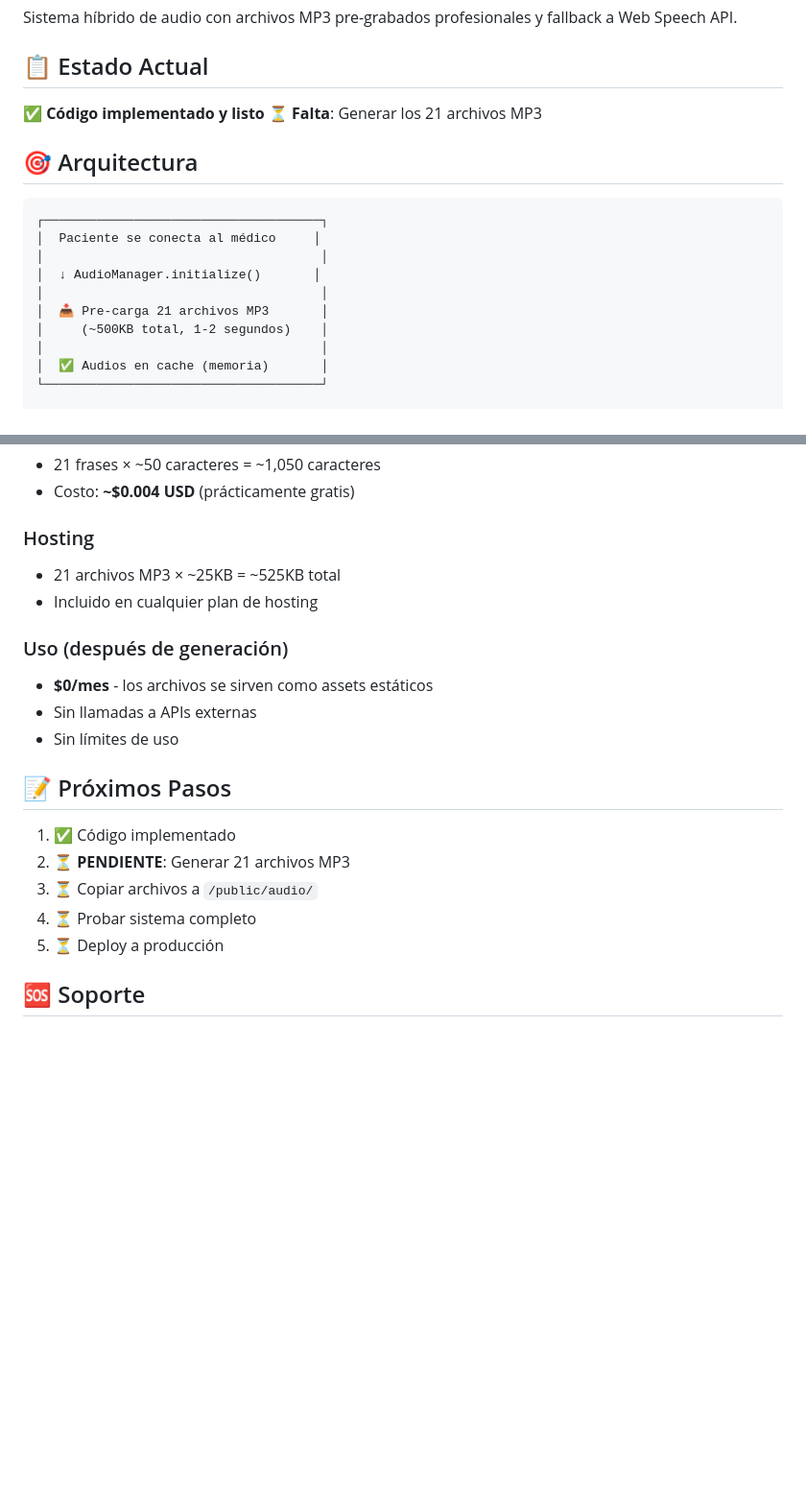
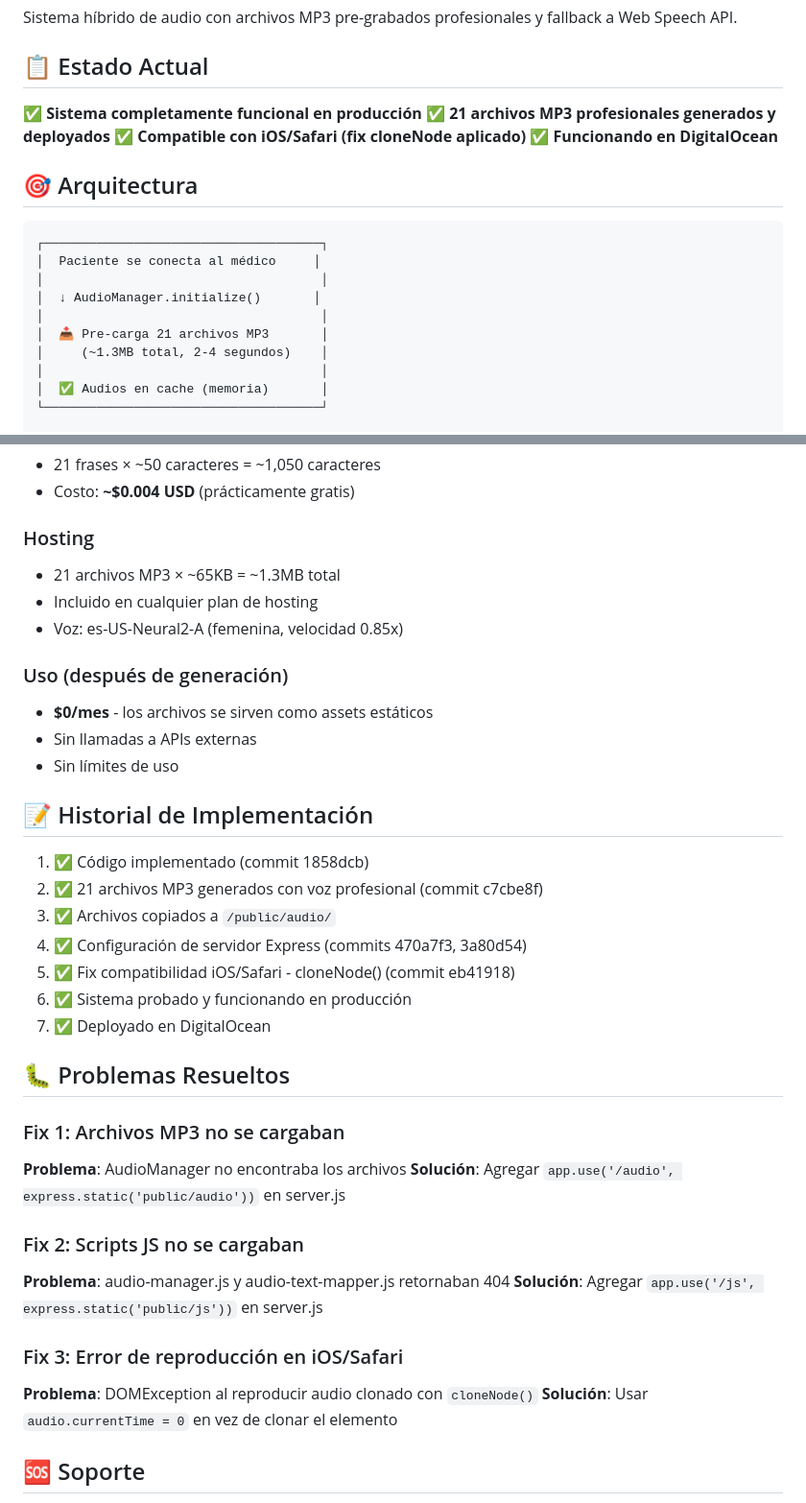
Before and after one commit to dtalero78/OSTEOMUSCULAR, a Markdown page: AUDIO-SYSTEM-README.md, 2 parts joined by grey strips. Shown at 96% size. Drawn GitHub-style; blank space fills up the shorter version.

Commit message:
📝 Actualizar AUDIO-SYSTEM-README.md con estado de producción
✅ Estado actualizado:
- Sistema completamente funcional en producción
- 21 archivos MP3 generados y deployados
- Compatible con iOS/Safari
- Funcionando en DigitalOcean

📊 Datos reales:
- Tamaño total: ~1.3MB (no 500KB como se estimó)
- Tiempo de carga: 2-4 segundos
- Voz: es-US-Neural2-A femenina

🐛 Documentación de fixes aplicados:
1. Agregar ruta /audio en Express
2. Agregar ruta /js en Express
3. Fix cloneNode() para iOS/Safari

📝 Historial de implementación completo con commits

🤖 Generated with [Claude Code](https://claude.com/claude-code)

Co-Authored-By: Claude <noreply@anthropic.com>

```diff
--- a/AUDIO-SYSTEM-README.md
+++ b/AUDIO-SYSTEM-README.md
@@ -4,8 +4,10 @@ Sistema híbrido de audio con archivos MP3 pre-grabados profesionales y fallback
 
 ## 📋 Estado Actual
 
-✅ **Código implementado y listo**
-⏳ **Falta**: Generar los 21 archivos MP3
+✅ **Sistema completamente funcional en producción**
+✅ **21 archivos MP3 profesionales generados y deployados**
+✅ **Compatible con iOS/Safari (fix cloneNode aplicado)**
+✅ **Funcionando en DigitalOcean**
 
 ## 🎯 Arquitectura
 
@@ -16,7 +18,7 @@ Sistema híbrido de audio con archivos MP3 pre-grabados profesionales y fallback
 │  ↓ AudioManager.initialize()       │
 │                                     │
 │  📥 Pre-carga 21 archivos MP3       │
-│     (~500KB total, 1-2 segundos)    │
+│     (~1.3MB total, 2-4 segundos)    │
 │                                     │
 │  ✅ Audios en cache (memoria)       │
 └─────────────────────────────────────┘
@@ -209,21 +211,38 @@ Ver [RESTORE.md](RESTORE.md) para más opciones.
 - Costo: **~$0.004 USD** (prácticamente gratis)
 
 ### Hosting
-- 21 archivos MP3 × ~25KB = ~525KB total
+- 21 archivos MP3 × ~65KB = ~1.3MB total
 - Incluido en cualquier plan de hosting
+- Voz: es-US-Neural2-A (femenina, velocidad 0.85x)
 
 ### Uso (después de generación)
 - **$0/mes** - los archivos se sirven como assets estáticos
 - Sin llamadas a APIs externas
 - Sin límites de uso
 
-## 📝 Próximos Pasos
+## 📝 Historial de Implementación
 
-1. ✅ Código implementado
-2. ⏳ **PENDIENTE**: Generar 21 archivos MP3
-3. ⏳ Copiar archivos a `/public/audio/`
-4. ⏳ Probar sistema completo
-5. ⏳ Deploy a producción
+1. ✅ Código implementado (commit 1858dcb)
+2. ✅ 21 archivos MP3 generados con voz profesional (commit c7cbe8f)
+3. ✅ Archivos copiados a `/public/audio/`
+4. ✅ Configuración de servidor Express (commits 470a7f3, 3a80d54)
+5. ✅ Fix compatibilidad iOS/Safari - cloneNode() (commit eb41918)
+6. ✅ Sistema probado y funcionando en producción
+7. ✅ Deployado en DigitalOcean
+
+## 🐛 Problemas Resueltos
+
+### Fix 1: Archivos MP3 no se cargaban
+**Problema**: AudioManager no encontraba los archivos
+**Solución**: Agregar `app.use('/audio', express.static('public/audio'))` en server.js
+
+### Fix 2: Scripts JS no se cargaban
+**Problema**: audio-manager.js y audio-text-mapper.js retornaban 404
+**Solución**: Agregar `app.use('/js', express.static('public/js'))` en server.js
+
+### Fix 3: Error de reproducción en iOS/Safari
+**Problema**: DOMException al reproducir audio clonado con `cloneNode()`
+**Solución**: Usar `audio.currentTime = 0` en vez de clonar el elemento
 
 ## 🆘 Soporte
 
```
